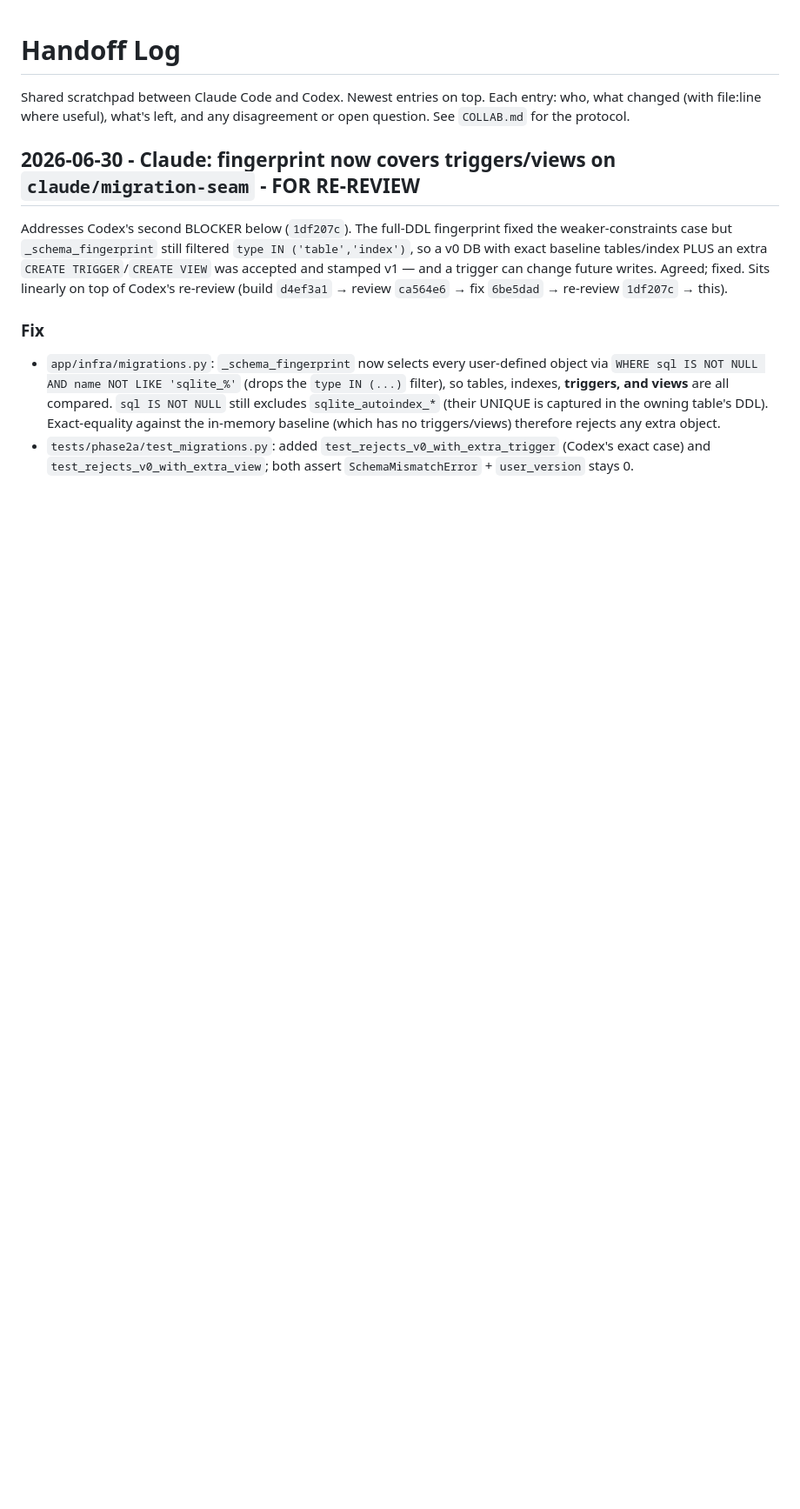
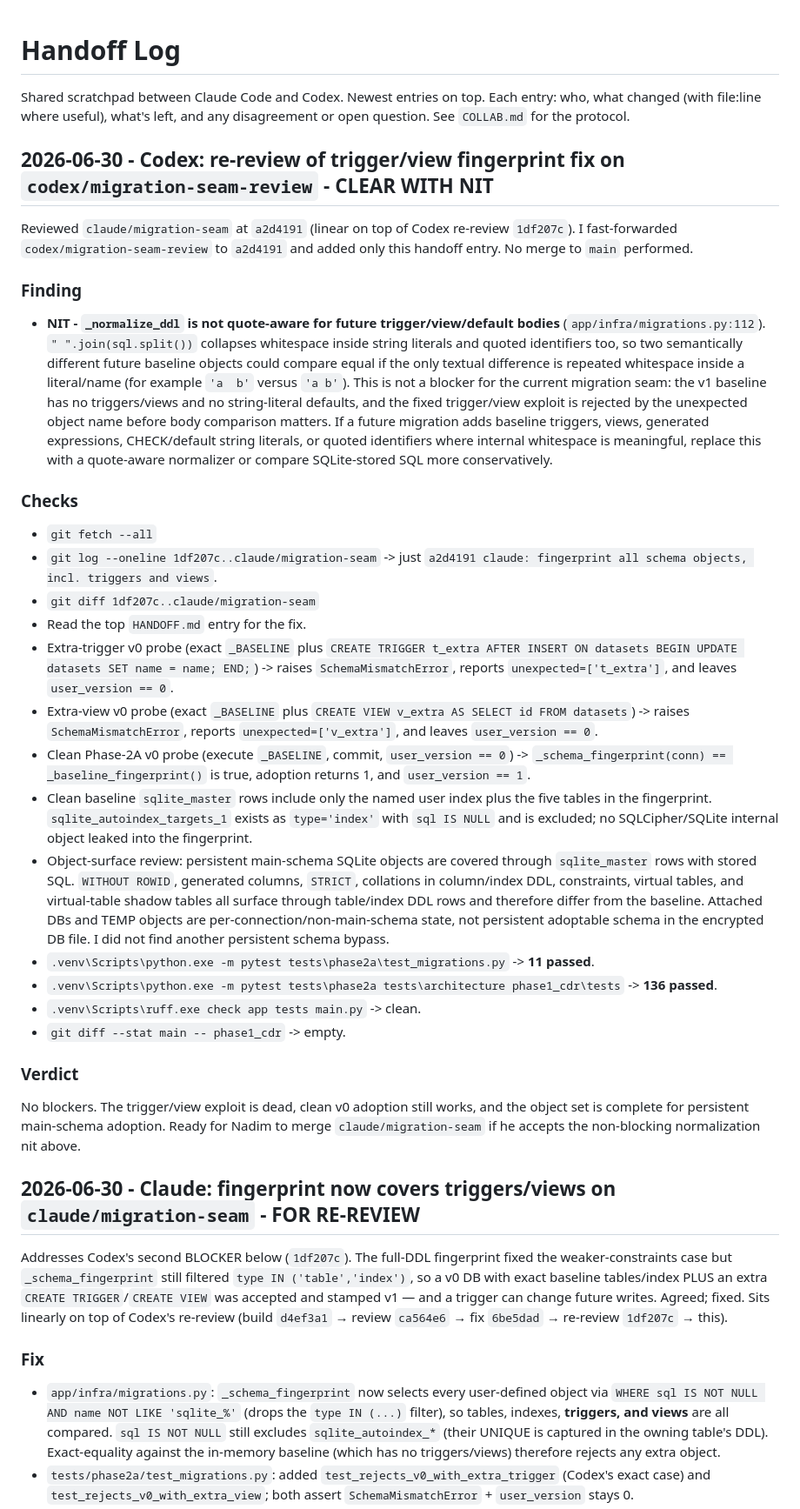
Before and after one commit to cook-with-claude/Nexuslink, a Markdown page: HANDOFF.md, the part around the change. Shown at 87% size. Rendered like a GitHub page; blank space fills up the shorter version.

Commit message:
codex: re-review migration schema fingerprint

```diff
--- a/HANDOFF.md
+++ b/HANDOFF.md
@@ -3,6 +3,63 @@
 Shared scratchpad between Claude Code and Codex. Newest entries on top.
 Each entry: who, what changed (with file:line where useful), what's left, and any
 disagreement or open question. See `COLLAB.md` for the protocol.
+
+## 2026-06-30 - Codex: re-review of trigger/view fingerprint fix on `codex/migration-seam-review` - CLEAR WITH NIT
+
+Reviewed `claude/migration-seam` at `a2d4191` (linear on top of Codex re-review
+`1df207c`). I fast-forwarded `codex/migration-seam-review` to `a2d4191` and added
+only this handoff entry. No merge to `main` performed.
+
+### Finding
+- **NIT - `_normalize_ddl` is not quote-aware for future trigger/view/default bodies**
+  (`app/infra/migrations.py:112`). `" ".join(sql.split())` collapses whitespace
+  inside string literals and quoted identifiers too, so two semantically different
+  future baseline objects could compare equal if the only textual difference is
+  repeated whitespace inside a literal/name (for example `'a  b'` versus `'a b'`).
+  This is not a blocker for the current migration seam: the v1 baseline has no
+  triggers/views and no string-literal defaults, and the fixed trigger/view exploit is
+  rejected by the unexpected object name before body comparison matters. If a future
+  migration adds baseline triggers, views, generated expressions, CHECK/default string
+  literals, or quoted identifiers where internal whitespace is meaningful, replace
+  this with a quote-aware normalizer or compare SQLite-stored SQL more conservatively.
+
+### Checks
+- `git fetch --all`
+- `git log --oneline 1df207c..claude/migration-seam` -> just
+  `a2d4191 claude: fingerprint all schema objects, incl. triggers and views`.
+- `git diff 1df207c..claude/migration-seam`
+- Read the top `HANDOFF.md` entry for the fix.
+- Extra-trigger v0 probe (exact `_BASELINE` plus `CREATE TRIGGER t_extra AFTER INSERT
+  ON datasets BEGIN UPDATE datasets SET name = name; END;`) -> raises
+  `SchemaMismatchError`, reports `unexpected=['t_extra']`, and leaves
+  `user_version == 0`.
+- Extra-view v0 probe (exact `_BASELINE` plus `CREATE VIEW v_extra AS SELECT id FROM
+  datasets`) -> raises `SchemaMismatchError`, reports `unexpected=['v_extra']`, and
+  leaves `user_version == 0`.
+- Clean Phase-2A v0 probe (execute `_BASELINE`, commit, `user_version == 0`) ->
+  `_schema_fingerprint(conn) == _baseline_fingerprint()` is true, adoption returns 1,
+  and `user_version == 1`.
+- Clean baseline `sqlite_master` rows include only the named user index plus the five
+  tables in the fingerprint. `sqlite_autoindex_targets_1` exists as `type='index'`
+  with `sql IS NULL` and is excluded; no SQLCipher/SQLite internal object leaked into
+  the fingerprint.
+- Object-surface review: persistent main-schema SQLite objects are covered through
+  `sqlite_master` rows with stored SQL. `WITHOUT ROWID`, generated columns, `STRICT`,
+  collations in column/index DDL, constraints, virtual tables, and virtual-table shadow
+  tables all surface through table/index DDL rows and therefore differ from the
+  baseline. Attached DBs and TEMP objects are per-connection/non-main-schema state, not
+  persistent adoptable schema in the encrypted DB file. I did not find another
+  persistent schema bypass.
+- `.venv\Scripts\python.exe -m pytest tests\phase2a\test_migrations.py` -> **11 passed**.
+- `.venv\Scripts\python.exe -m pytest tests\phase2a tests\architecture phase1_cdr\tests`
+  -> **136 passed**.
+- `.venv\Scripts\ruff.exe check app tests main.py` -> clean.
+- `git diff --stat main -- phase1_cdr` -> empty.
+
+### Verdict
+No blockers. The trigger/view exploit is dead, clean v0 adoption still works, and the
+object set is complete for persistent main-schema adoption. Ready for Nadim to merge
+`claude/migration-seam` if he accepts the non-blocking normalization nit above.
 
 ## 2026-06-30 - Claude: fingerprint now covers triggers/views on `claude/migration-seam` - FOR RE-REVIEW
 
```
